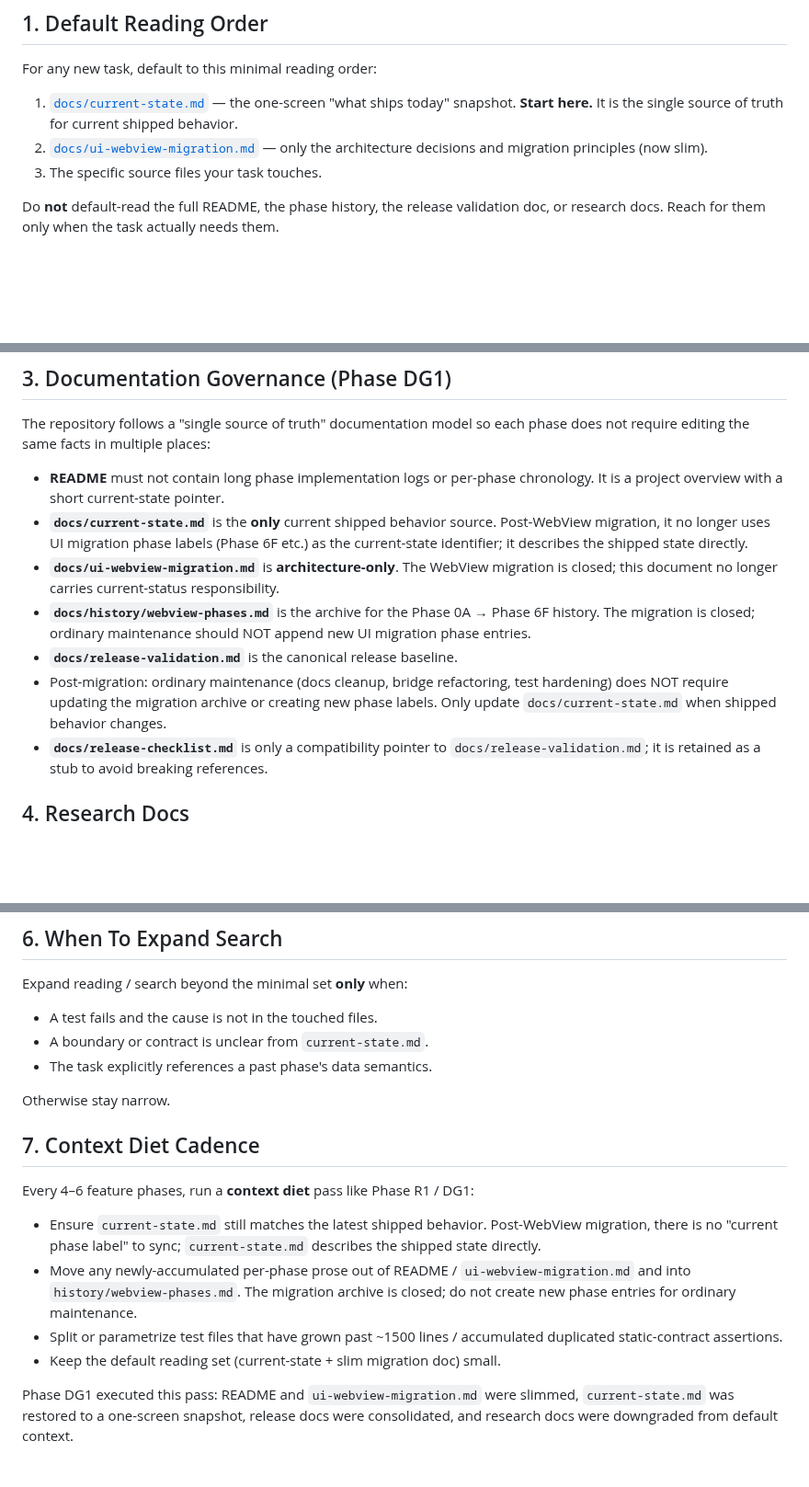
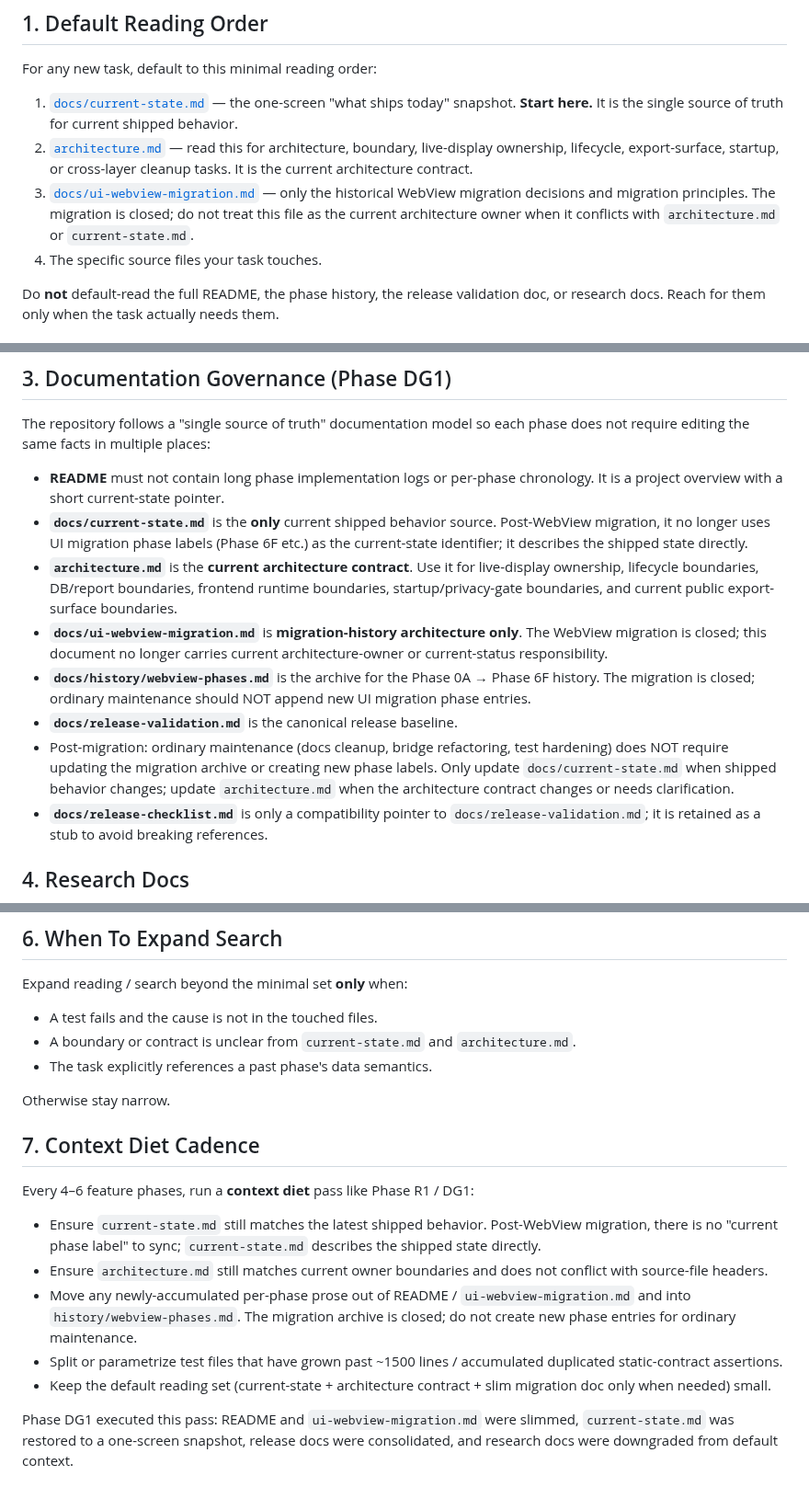
Before and after one commit to FISHOUTOFNET/worktrace, a Markdown page: docs/ai-context-guide.md, 3 parts joined by grey strips. Shown at 92% size. GitHub-like rendering; blank space fills up the shorter version.

Commit message:
Clarify architecture contract reading order

```diff
--- a/docs/ai-context-guide.md
+++ b/docs/ai-context-guide.md
@@ -11,9 +11,14 @@ For any new task, default to this minimal reading order:
 1. [`docs/current-state.md`](current-state.md) — the one-screen "what ships
    today" snapshot. **Start here.** It is the single source of truth for
    current shipped behavior.
-2. [`docs/ui-webview-migration.md`](ui-webview-migration.md) — only the
-   architecture decisions and migration principles (now slim).
-3. The specific source files your task touches.
+2. [`architecture.md`](../architecture.md) — read this for architecture,
+   boundary, live-display ownership, lifecycle, export-surface, startup, or
+   cross-layer cleanup tasks. It is the current architecture contract.
+3. [`docs/ui-webview-migration.md`](ui-webview-migration.md) — only the
+   historical WebView migration decisions and migration principles. The
+   migration is closed; do not treat this file as the current architecture
+   owner when it conflicts with `architecture.md` or `current-state.md`.
+4. The specific source files your task touches.
 
 Do **not** default-read the full README, the phase history, the release
 validation doc, or research docs. Reach for them only when the task actually
@@ -41,9 +46,13 @@ each phase does not require editing the same facts in multiple places:
   Post-WebView migration, it no longer uses UI migration phase labels (Phase
   6F etc.) as the current-state identifier; it describes the shipped state
   directly.
-- **`docs/ui-webview-migration.md`** is **architecture-only**. The WebView
-  migration is closed; this document no longer carries current-status
-  responsibility.
+- **`architecture.md`** is the **current architecture contract**. Use it for
+  live-display ownership, lifecycle boundaries, DB/report boundaries,
+  frontend runtime boundaries, startup/privacy-gate boundaries, and current
+  public export-surface boundaries.
+- **`docs/ui-webview-migration.md`** is **migration-history architecture only**.
+  The WebView migration is closed; this document no longer carries current
+  architecture-owner or current-status responsibility.
 - **`docs/history/webview-phases.md`** is the archive for the Phase 0A →
   Phase 6F history. The migration is closed; ordinary maintenance should NOT
   append new UI migration phase entries.
@@ -51,7 +60,8 @@ each phase does not require editing the same facts in multiple places:
 - Post-migration: ordinary maintenance (docs cleanup, bridge refactoring,
   test hardening) does NOT require updating the migration archive or
   creating new phase labels. Only update `docs/current-state.md` when
-  shipped behavior changes.
+  shipped behavior changes; update `architecture.md` when the architecture
+  contract changes or needs clarification.
 - **`docs/release-checklist.md`** is only a compatibility pointer to
   `docs/release-validation.md`; it is retained as a stub to avoid breaking
   references.
@@ -81,7 +91,8 @@ Each task prompt / plan should state explicitly:
 Expand reading / search beyond the minimal set **only** when:
 
 - A test fails and the cause is not in the touched files.
-- A boundary or contract is unclear from `current-state.md`.
+- A boundary or contract is unclear from `current-state.md` and
+  `architecture.md`.
 - The task explicitly references a past phase's data semantics.
 
 Otherwise stay narrow.
@@ -93,13 +104,16 @@ Every 4–6 feature phases, run a **context diet** pass like Phase R1 / DG1:
 - Ensure `current-state.md` still matches the latest shipped behavior.
   Post-WebView migration, there is no "current phase label" to sync;
   `current-state.md` describes the shipped state directly.
+- Ensure `architecture.md` still matches current owner boundaries and does
+  not conflict with source-file headers.
 - Move any newly-accumulated per-phase prose out of README /
   `ui-webview-migration.md` and into `history/webview-phases.md`. The
   migration archive is closed; do not create new phase entries for ordinary
   maintenance.
 - Split or parametrize test files that have grown past ~1500 lines /
   accumulated duplicated static-contract assertions.
-- Keep the default reading set (current-state + slim migration doc) small.
+- Keep the default reading set (current-state + architecture contract + slim
+  migration doc only when needed) small.
 
 Phase DG1 executed this pass: README and `ui-webview-migration.md` were
 slimmed, `current-state.md` was restored to a one-screen snapshot, release
```
